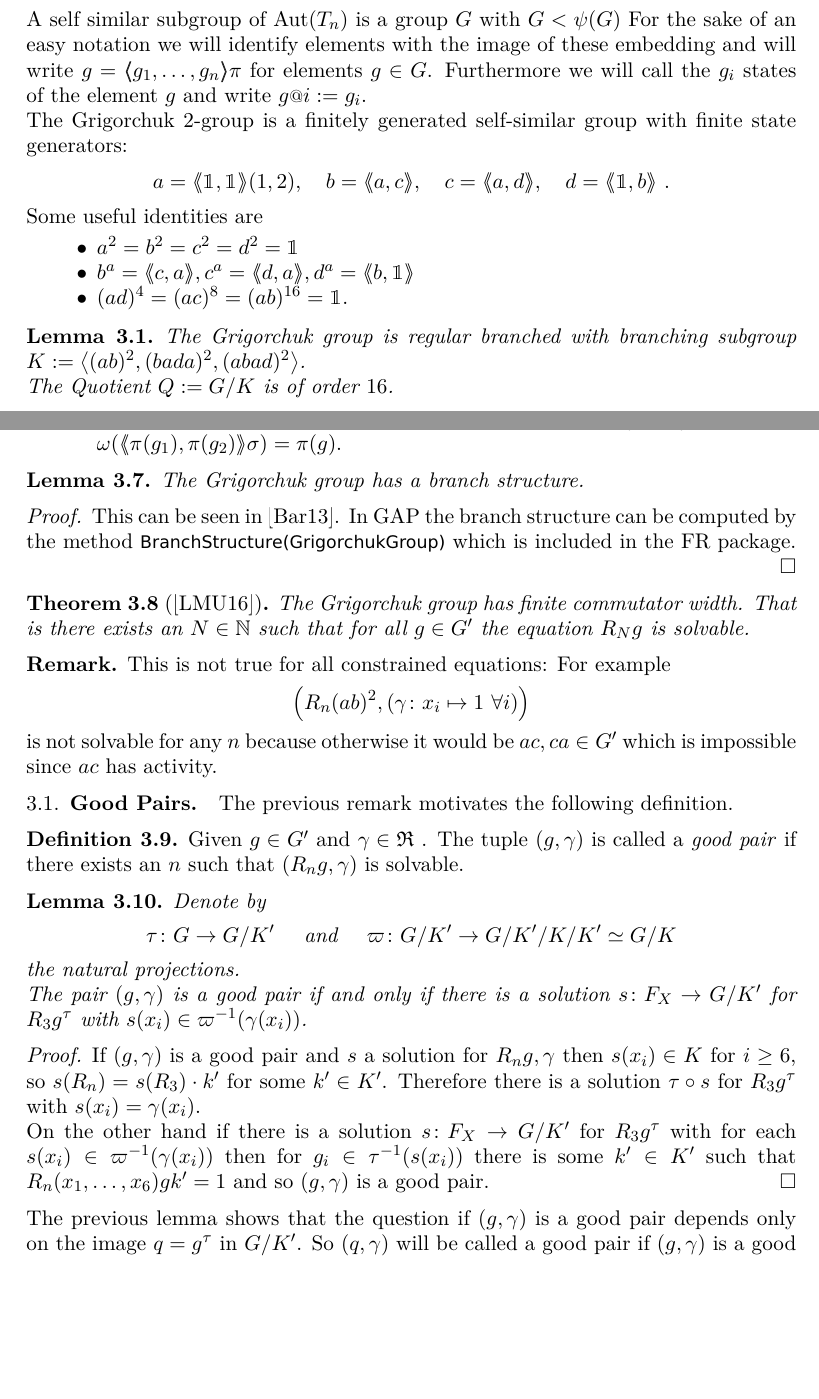
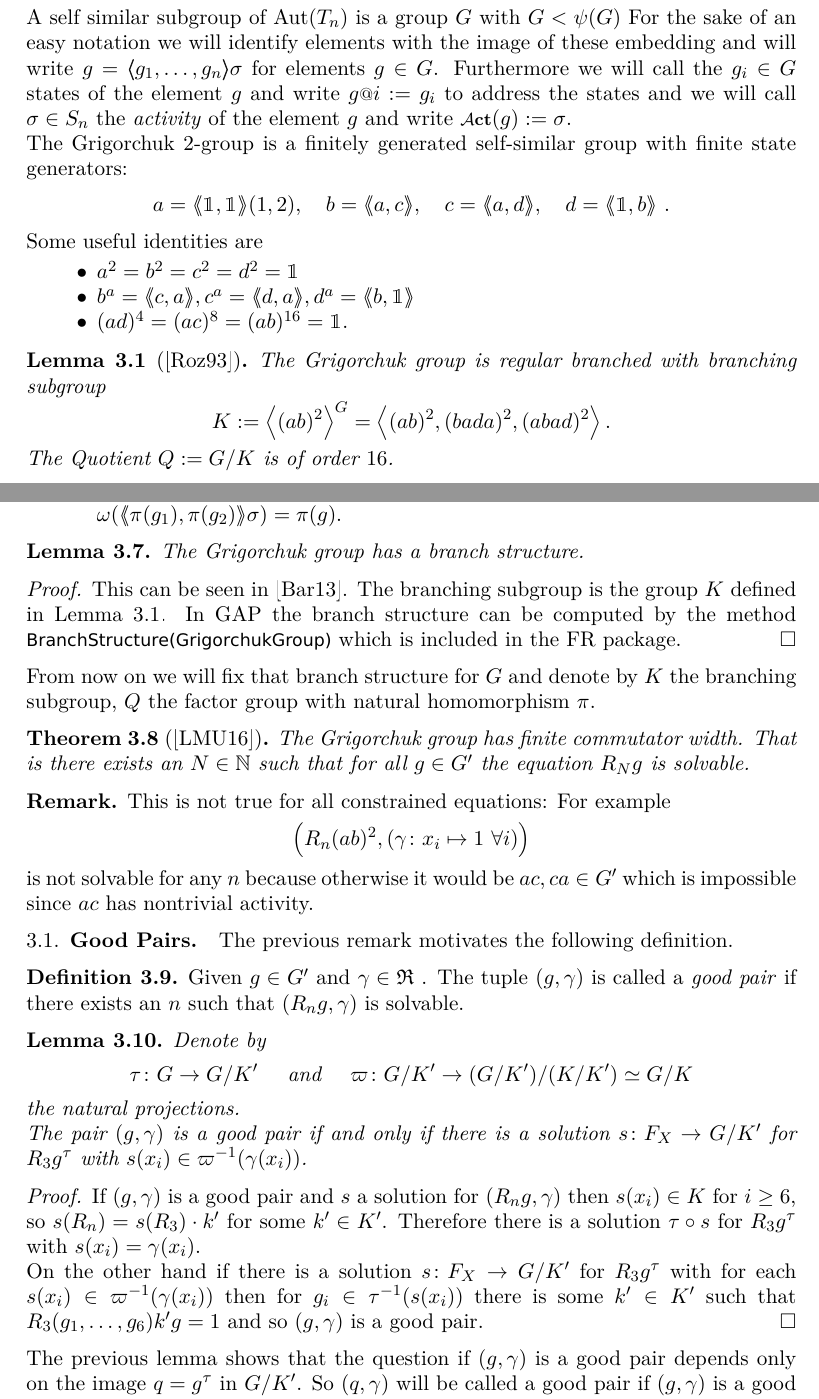
Before and after one commit to ThGroth/gap-equations, a LaTeX paper (CommutatorWidthGrigorchuk.tex): two parts of pages 5 and 6 of 17, joined at a grey line, cut so that both start at the same text, the shorter picture padded with empty space. Compiled offline with pdfLaTeX.

Commit message:
Correction of typos and small proof corrections, additional references up to page 10.

```diff
--- a/CommutatorWidthGrigorchuk.tex
+++ b/CommutatorWidthGrigorchuk.tex
@@ -285,8 +285,9 @@ $\psi\colon \Aut(T_n)\xrightarrow{\sim} \Aut(T)\wr S_n$.
 
 
 A self similar subgroup of $\Aut(T_n)$ is a group $G$ with $G< \psi(G)$ For the sake of an easy notation we
-will identify elements with the image of these embedding and will write $g=\pair{g_1,\ldots,g_n}\pi$ for elements $g\in G$.
-Furthermore we will call the $g_i$ states of the element $g$ and write $g\at{i}:=g_i$.
+will identify elements with the image of these embedding and will write $g=\pair{g_1,\ldots,g_n}\sigma$ for elements $g\in G$.
+Furthermore we will call the $g_i\in G$ states of the element $g$ and write $g\at{i}:=g_i$ to address the states and we will
+call $\sigma \in S_n$ the \emph{activity} of the element $g$ and write $\act(g):= \sigma$.
 
 The Grigorchuk $2$-group is a finitely generated self-similar group with finite state generators:
 \[a=\pair{\id,\id}(1,2),\quad b=\pair{a,c},\quad c=\pair{a,d},\quad d=\pair{\id,b}\ . \]
@@ -298,15 +299,14 @@ Some useful identities are
  \item $(ad)^4=(ac)^8=(ab)^{16}= \id$.
 \end{itemize}
 
-\begin{lem}
+\begin{lem}[\cite{Rozhkov:Centralizers}]\label{lem:subgroupK}
 The Grigorchuk group is regular branched with branching subgroup
- $K:= \left< (ab)^2,(bada)^2,(abad)^2 \right>$.
-
+ \[K:= \left<(ab)^2\right>^G=\left< (ab)^2,(bada)^2,(abad)^2 \right>. \]
  The Quotient $Q := \RNK{G}{K}$ is of order $16$.
 \end{lem}
 
 \begin{lem}[\cite{Lysenok:QudraticEquationsInGrig}]\label{lem:finitelyManyConstraints}
- Given $n\in \NN$ and any homomorphism $\gamma\colon F_X \to Q$ with $\supp(\gamma) \subset \left<x_1,\ldots x_{2n}\right>$
+ Given $n\in \NN$ and any homomorphism $\gamma\colon F_X \to Q$ with $\supp(\gamma) \subset \left<x_1,\ldots ,x_{2n}\right>$
  there is an element $\varphi \in \Stab(R_n)<\Aut(F_X)$ such that $\supp(\gamma\circ\varphi) \in \left<x_1,\ldots,x_5\right>$.
 \end{lem}
 \begin{lem}\label{lem:90Constraints}
@@ -362,10 +362,11 @@ A \emph{branch structure} of a group $G\hookrightarrow G \wr P$ consists of
  The Grigorchuk group has a branch structure.
 \end{lem}
 \begin{proof}
- This can be seen in \cite{Bartholdi:RepresentationZetaFunctions}. In GAP the branch structure can be computed
+ This can be seen in \cite{Bartholdi:RepresentationZetaFunctions}.
+ The branching subgroup is the group $K$ defined in Lemma \ref{lem:subgroupK}. In GAP the branch structure can be computed
  by the method \gapinline{BranchStructure(GrigorchukGroup)} which is included in the FR package.
 \end{proof}
-
+From now on we will fix that branch structure for $G$ and denote by $K$ the branching subgroup, $Q$ the factor group with natural homomorphism $\pi$.
 
 \begin{thm}[\cite{Lysenok:QudraticEquationsInGrig}]\label{IgorsThm}
  The Grigorchuk group has finite commutator width. That is
@@ -375,7 +376,7 @@ A \emph{branch structure} of a group $G\hookrightarrow G \wr P$ consists of
  This is not true for all constrained equations: For example
  \[\left(R_n(ab)^2,(\gamma\colon x_i\mapsto 1\ \forall i)\right)\]
  is not solvable for any $n$ because otherwise it would be $ac,ca\in G'$
- which is impossible since $ac$ has activity.
+ which is impossible since $ac$ has nontrivial activity.
 \end{re}
 
 \subsection{Good Pairs}\label{sec:good_pairs}
@@ -387,18 +388,18 @@ $(R_ng,\gamma)$ is solvable.
 
 \begin{lem}
  Denote by
- \[\tau\colon G\to\RNK{G}{K'}\quad\text{ and }\quad\varpi\colon \RNK{G}{K'} \to \RNK{\RNK{G}{K'}}{\RNK{K}{K'}}\simeq \RNK{G}{K}\]
+ \[\tau\colon G\to\RNK{G}{K'}\quad\text{ and }\quad\varpi\colon \RNK{G}{K'} \to \RNK{(\RNK{G}{K'})}{(\RNK{K}{K'})}\simeq \RNK{G}{K}\]
  the natural projections.
 
  The pair $(g,\gamma)$ is a good pair if and only if there is a solution $s\colon F_X \to \RNK{G}{K'}$ for $R_3g^\tau$ with $s(x_i) \in \varpi^{-1}(\gamma(x_i))$.
 \end{lem}
 \begin{proof}
- If $(g,\gamma)$ is a good pair and $s$ a solution for $R_ng,\gamma$
+ If $(g,\gamma)$ is a good pair and $s$ a solution for $(R_ng,\gamma)$
  then $s(x_i)\in K$ for $i\geq6$, so $s(R_n) = s(R_3) \cdot k'$ for some $k'\in K'$.
  Therefore there is a solution $\tau\circ s$ for $R_3g^\tau$ with $s(x_i) = \gamma(x_i)$.
 
  On the other hand if there is a solution $s\colon F_X \to \RNK{G}{K'}$ for $R_3g^\tau$ with for each $s(x_i) \in \varpi^{-1}(\gamma(x_i))$ then
- for $g_i \in \tau^{-1}(s(x_i))$ there is some $k'\in K'$ such that $R_n(x_1,\ldots,x_6)gk'=1$ and so $(g,\gamma)$ is a good pair.
+ for $g_i \in \tau^{-1}(s(x_i))$ there is some $k'\in K'$ such that $R_3(g_1,\ldots,g_6)k'g=1$ and so $(g,\gamma)$ is a good pair.
 \end{proof}
 The previous lemma shows that the question if $(g,\gamma)$ is a good pair depends only on the image $q=g^\tau$ in $\RNK{G}{K'}$. So
 $(q,\gamma)$ will be called a good pair if $(g,\gamma)$ is a good pair for one (and hence all) preimages of $q$ under $\tau$.
```
Also changed, not shown: CommutatorWidthGrigorchuk.tex (29 more changed lines).
